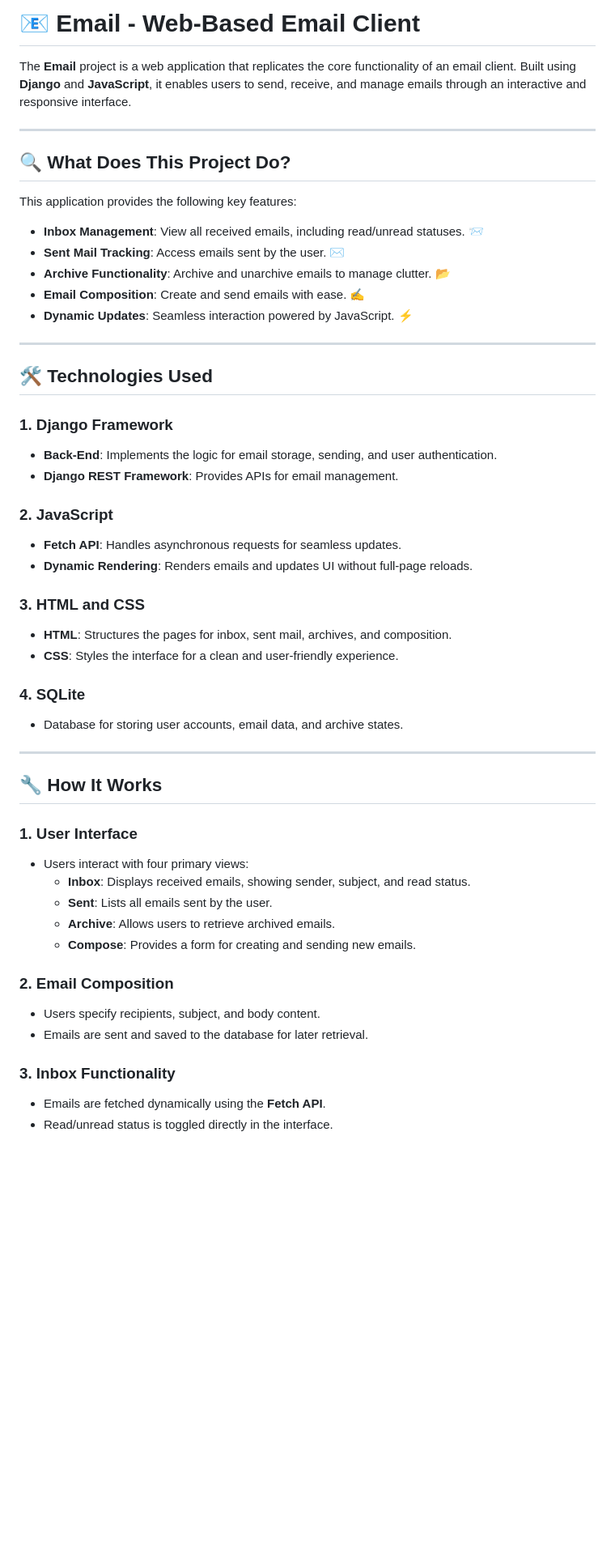
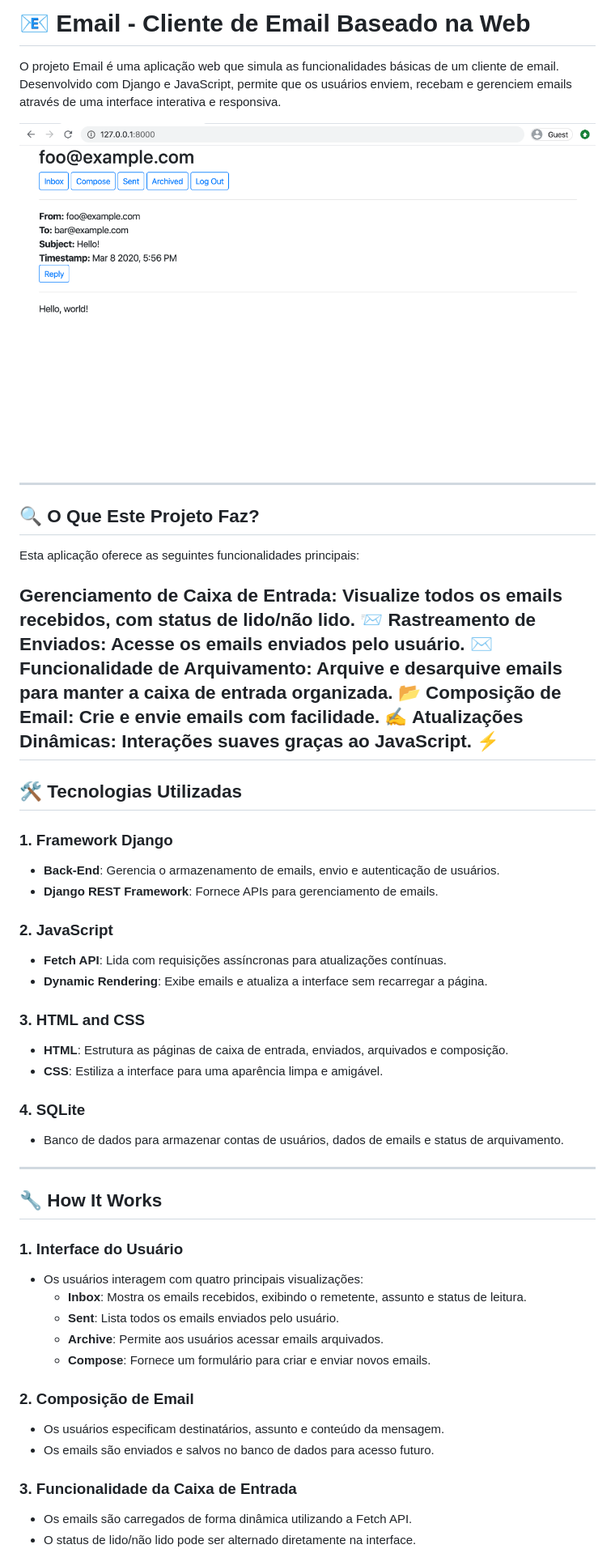
Before and after one commit to larissadcew/Email, a Markdown page: README.md, the part around the change printed below. Shown: that part at 81% size. Rendered like a GitHub page; pictures changed too: image/image.png; blank space fills up the shorter version.

Commit message:
adicionar arquivos

```diff
--- a/README.md
+++ b/README.md
@@ -1,53 +1,55 @@
-# 📧 Email - Web-Based Email Client
+# 📧 Email - Cliente de Email Baseado na Web
 
-The **Email** project is a web application that replicates the core functionality of an email client. Built using **Django** and **JavaScript**, it enables users to send, receive, and manage emails through an interactive and responsive interface.
+O projeto Email é uma aplicação web que simula as funcionalidades básicas de um cliente de email. Desenvolvido com Django e JavaScript, permite que os usuários enviem, recebam e gerenciem emails através de uma interface interativa e responsiva.
+
+![image](image/image.png)
 
 ---
 
-## 🔍 What Does This Project Do?
+## 🔍 O Que Este Projeto Faz?
 
-This application provides the following key features:
-- **Inbox Management**: View all received emails, including read/unread statuses. 📨
-- **Sent Mail Tracking**: Access emails sent by the user. ✉️
-- **Archive Functionality**: Archive and unarchive emails to manage clutter. 📂
-- **Email Composition**: Create and send emails with ease. ✍️
-- **Dynamic Updates**: Seamless interaction powered by JavaScript. ⚡
+Esta aplicação oferece as seguintes funcionalidades principais:
 
+Gerenciamento de Caixa de Entrada: Visualize todos os emails recebidos, com status de lido/não lido. 📨
+Rastreamento de Enviados: Acesse os emails enviados pelo usuário. ✉️
+Funcionalidade de Arquivamento: Arquive e desarquive emails para manter a caixa de entrada organizada. 📂
+Composição de Email: Crie e envie emails com facilidade. ✍️
+Atualizações Dinâmicas: Interações suaves graças ao JavaScript. ⚡
 ---
 
-## 🛠️ Technologies Used
+## 🛠️ Tecnologias Utilizadas
 
-### 1. **Django Framework**
-- **Back-End**: Implements the logic for email storage, sending, and user authentication.
-- **Django REST Framework**: Provides APIs for email management.
+### 1. **Framework Django**
+- **Back-End**: Gerencia o armazenamento de emails, envio e autenticação de usuários.
+- **Django REST Framework**: Fornece APIs para gerenciamento de emails.
 
 ### 2. **JavaScript**
-- **Fetch API**: Handles asynchronous requests for seamless updates.
-- **Dynamic Rendering**: Renders emails and updates UI without full-page reloads.
+- **Fetch API**: Lida com requisições assíncronas para atualizações contínuas.
+- **Dynamic Rendering**: Exibe emails e atualiza a interface sem recarregar a página.
 
 ### 3. **HTML and CSS**
-- **HTML**: Structures the pages for inbox, sent mail, archives, and composition.
-- **CSS**: Styles the interface for a clean and user-friendly experience.
+- **HTML**: Estrutura as páginas de caixa de entrada, enviados, arquivados e composição.
+- **CSS**: Estiliza a interface para uma aparência limpa e amigável.
 
 ### 4. **SQLite**
-- Database for storing user accounts, email data, and archive states.
+- Banco de dados para armazenar contas de usuários, dados de emails e status de arquivamento.
 
 ---
 
 ## 🔧 How It Works
 
-### 1. User Interface
-- Users interact with four primary views:
-  - **Inbox**: Displays received emails, showing sender, subject, and read status.
-  - **Sent**: Lists all emails sent by the user.
-  - **Archive**: Allows users to retrieve archived emails.
-  - **Compose**: Provides a form for creating and sending new emails.
+### 1. Interface do Usuário
+- Os usuários interagem com quatro principais visualizações:
+  - **Inbox**: Mostra os emails recebidos, exibindo o remetente, assunto e status de leitura.
+  - **Sent**: Lista todos os emails enviados pelo usuário.
+  - **Archive**: Permite aos usuários acessar emails arquivados.
+  - **Compose**:  Fornece um formulário para criar e enviar novos emails.
 
-### 2. Email Composition
-- Users specify recipients, subject, and body content.
-- Emails are sent and saved to the database for later retrieval.
+### 2. Composição de Email
+- Os usuários especificam destinatários, assunto e conteúdo da mensagem.
+- Os emails são enviados e salvos no banco de dados para acesso futuro.
 
-### 3. Inbox Functionality
-- Emails are fetched dynamically using the **Fetch API**.
-- Read/unread status is toggled directly in the interface.
+### 3. Funcionalidade da Caixa de Entrada
+- Os emails são carregados de forma dinâmica utilizando a Fetch API.
+- O status de lido/não lido pode ser alternado diretamente na interface.
 
```
Also changed, not shown: other parts of README.md (+11 -20 lines), image/image copy.png (added).
